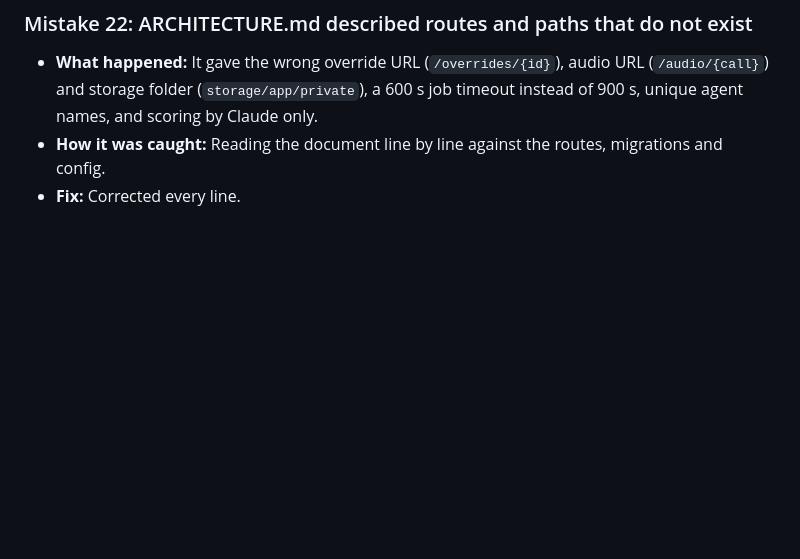
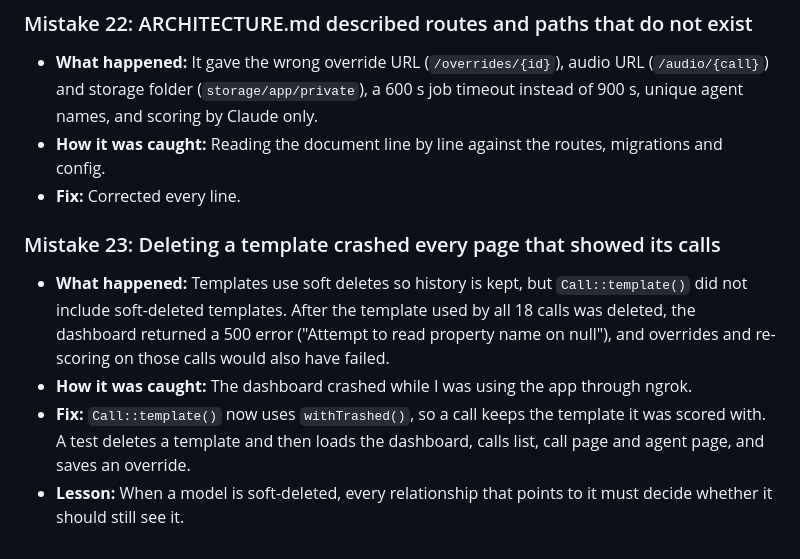
Before and after one commit to DionMirena/sales-call-qa, a Markdown page: docs/ai_notes.md, the part around the change. GitHub-like rendering; blank space fills up the shorter version.

Commit message:
docs: log mistake 23 (deleted template crashed the call pages)

```diff
--- a/docs/ai_notes.md
+++ b/docs/ai_notes.md
@@ -143,4 +143,10 @@ This file records every mistake made by the AI assistant during this project: wr
 - **How it was caught:** Reading the document line by line against the routes, migrations and config.
 - **Fix:** Corrected every line.
 
+### Mistake 23: Deleting a template crashed every page that showed its calls
+- **What happened:** Templates use soft deletes so history is kept, but `Call::template()` did not include soft-deleted templates. After the template used by all 18 calls was deleted, the dashboard returned a 500 error ("Attempt to read property name on null"), and overrides and re-scoring on those calls would also have failed.
+- **How it was caught:** The dashboard crashed while I was using the app through ngrok.
+- **Fix:** `Call::template()` now uses `withTrashed()`, so a call keeps the template it was scored with. A test deletes a template and then loads the dashboard, calls list, call page and agent page, and saves an override.
+- **Lesson:** When a model is soft-deleted, every relationship that points to it must decide whether it should still see it.
+
 <!-- Add new entries below as they occur. -->
```
Also changed, not shown: docs/WRITEUP.md (+1 -1 lines).
